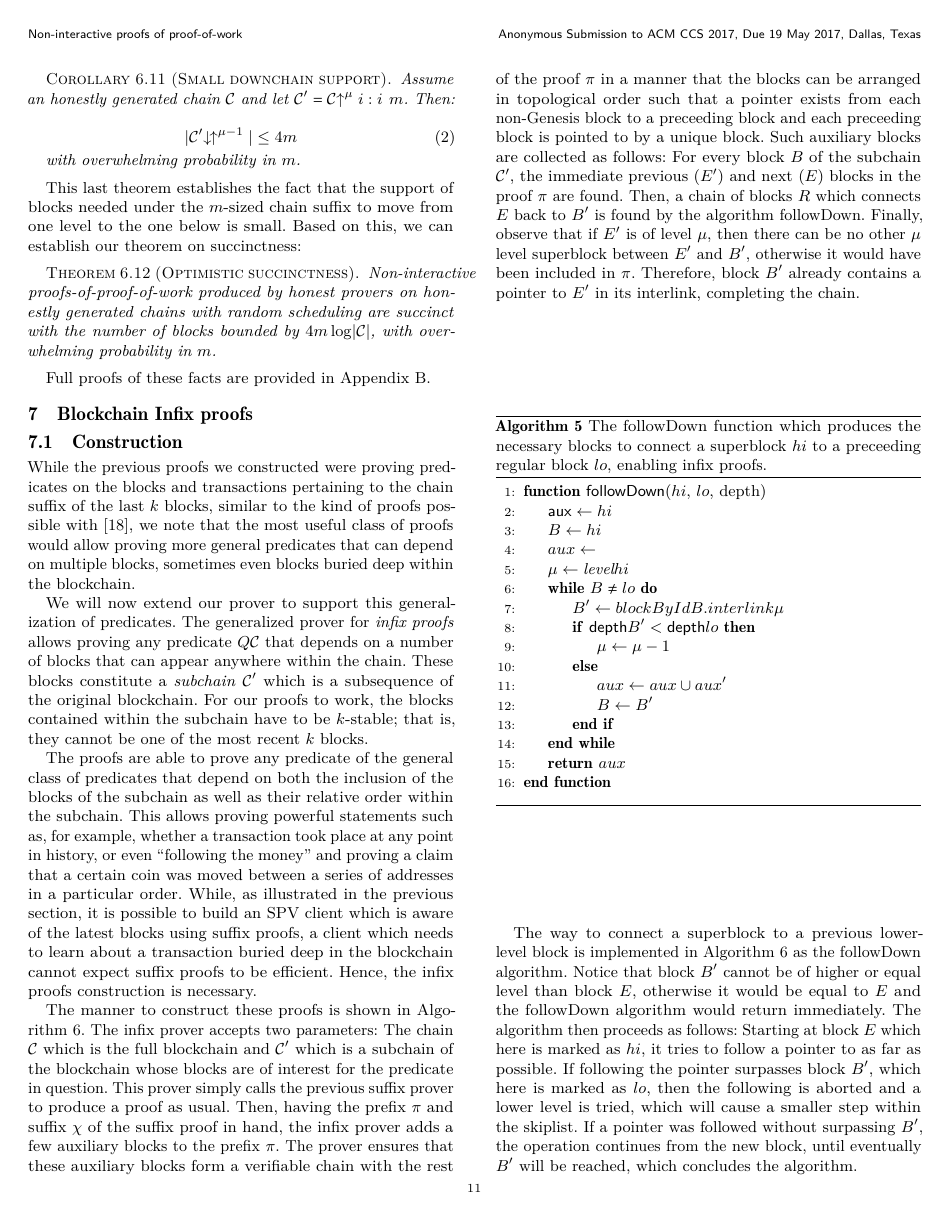
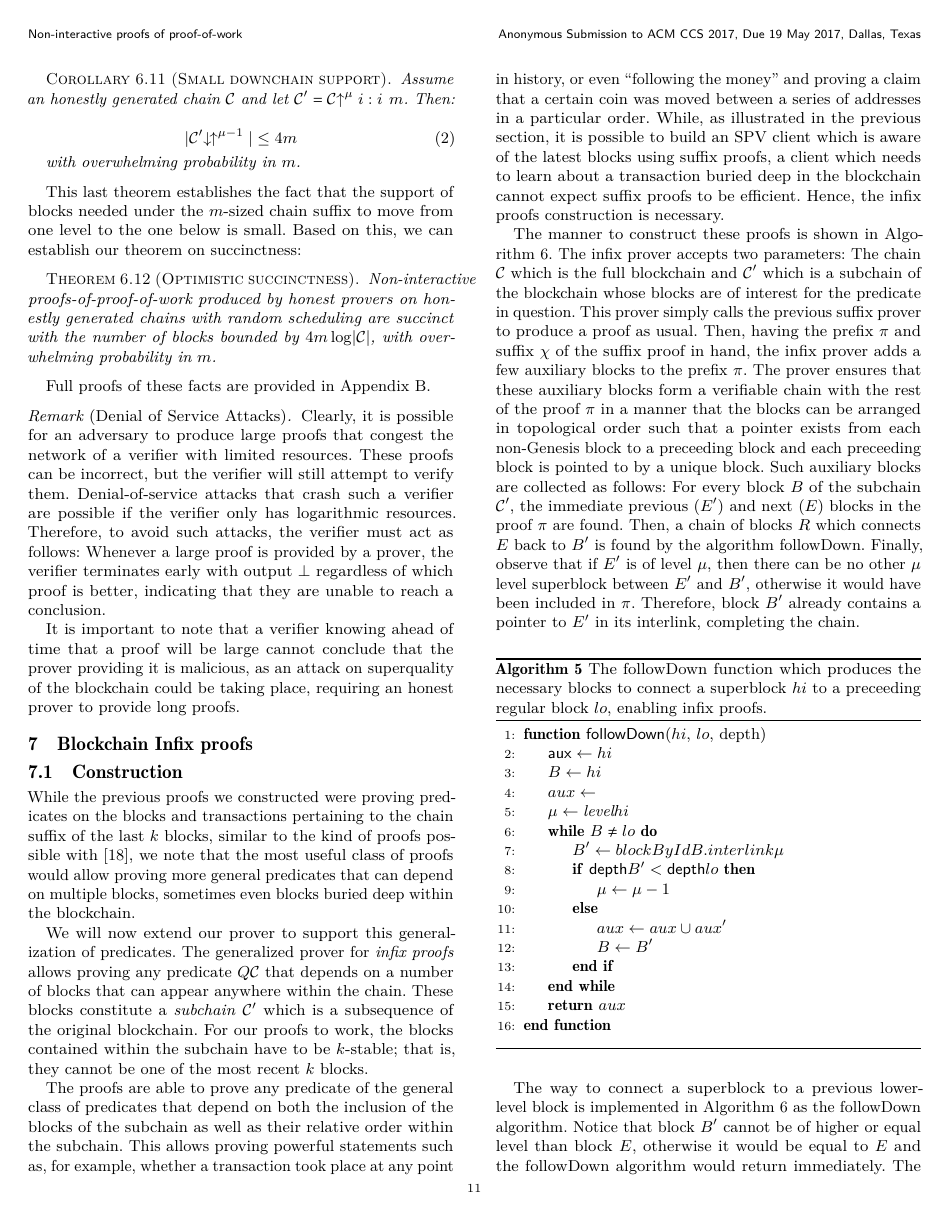
Before and after one commit to dionyziz/popow, a LaTeX paper (whitepaper/nipopows.tex, which reads whitepaper/succinctness.tex): page 11 of 21. Compiled offline with pdfLaTeX.

Commit message:
DoS remark

```diff
--- a/whitepaper/succinctness.tex
+++ b/whitepaper/succinctness.tex
@@ -66,3 +66,19 @@ Based on this, we can establish our theorem on succinctness:
 \else
 Full proofs of these facts are provided in Appendix~\ref{sec.proofs}.
 \fi
+
+\begin{remark}[Denial of Service Attacks]
+Clearly, it is possible for an adversary to produce large proofs that congest
+the network of a verifier with limited resources. These proofs can be incorrect,
+but the verifier will still attempt to verify them. Denial-of-service attacks
+that crash such a verifier are possible if the verifier only has logarithmic
+resources. Therefore, to avoid such attacks, the verifier must act as follows:
+Whenever a large proof is provided by a prover, the verifier terminates early
+with output $\bot$ regardless of which proof is better, indicating that they are
+unable to reach a conclusion.
+
+It is important to note that a verifier knowing ahead of time that a proof will
+be large cannot conclude that the prover providing it is malicious, as an attack
+on superquality of the blockchain could be taking place, requiring an honest
+prover to provide long proofs.
+\end{remark}
```
